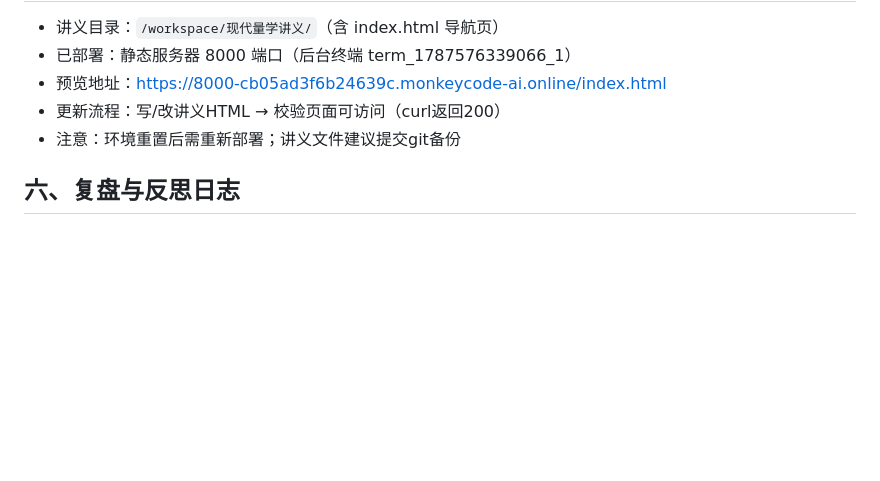
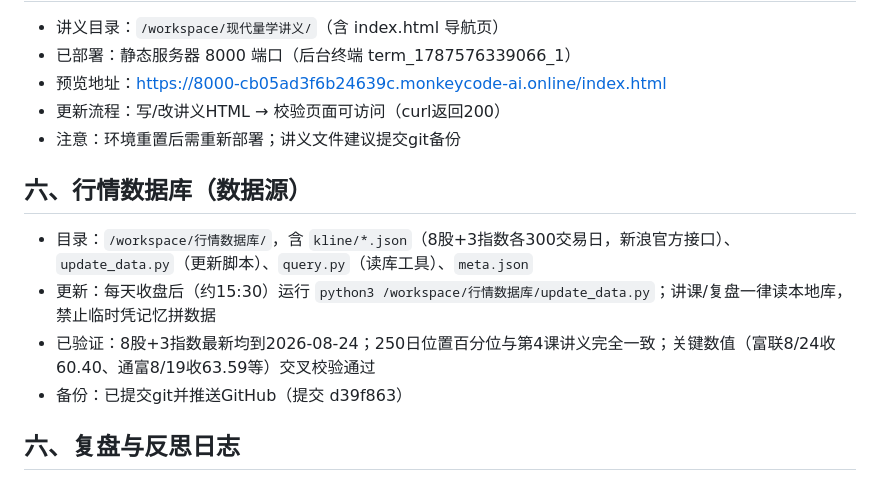
Before and after one commit to chxxyz2004/liangxue, a Markdown page: .monkeycode/docs/学情档案.md, the part around the change. GitHub-like rendering; blank space fills up the shorter version.

```diff
--- a/.monkeycode/docs/学情档案.md
+++ b/.monkeycode/docs/学情档案.md
@@ -51,6 +51,12 @@
 - 更新流程：写/改讲义HTML → 校验页面可访问（curl返回200）
 - 注意：环境重置后需重新部署；讲义文件建议提交git备份
 
+## 六、行情数据库（数据源）
+- 目录：`/workspace/行情数据库/`，含 `kline/*.json`（8股+3指数各300交易日，新浪官方接口）、`update_data.py`（更新脚本）、`query.py`（读库工具）、`meta.json`
+- 更新：每天收盘后（约15:30）运行 `python3 /workspace/行情数据库/update_data.py`；讲课/复盘一律读本地库，禁止临时凭记忆拼数据
+- 已验证：8股+3指数最新均到2026-08-24；250日位置百分位与第4课讲义完全一致；关键数值（富联8/24收60.40、通富8/19收63.59等）交叉校验通过
+- 备份：已提交git并推送GitHub（提交 d39f863）
+
 ## 六、复盘与反思日志
 - 2026-08-24：**重大教训**。第2课举例长电科技8/21误标"倍量柱"，实为缩量（量比0.79）。根源：先有"利好出尽"结论后找数据套名词。教训已固化进MEMORY.md红线，今后所有量柱判定必须算逐日量比。
 - 2026-08-24：**第二次数据事故**。第5课拆解通富微电8/19误称"放量跌停"，经官方数据核验实为**缩量跌停（量比0.82）**。根源：用"跌停"直觉脑补"必然放量"，先入为主未核验。教训：**跌停不等于放量，缩量跌停（封死无量）比放量跌停更弱**。已向用户道歉。工业富联拆解表16个量比全部核验无误；通富8/17(2.09)、8/18(1.24)、8/19(0.82)、8/20(0.82)、8/21(0.79)、8/24(0.94)全部核验无误。
```
Also changed, not shown: .monkeycode/MEMORY.md (+9 -0 lines).
